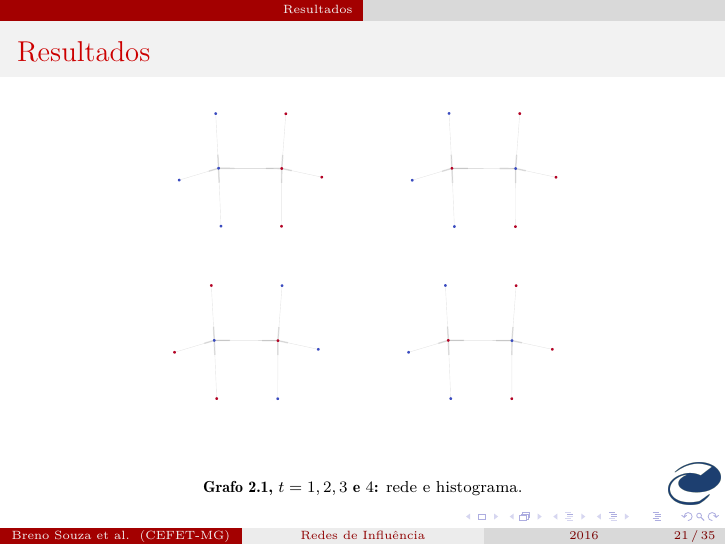
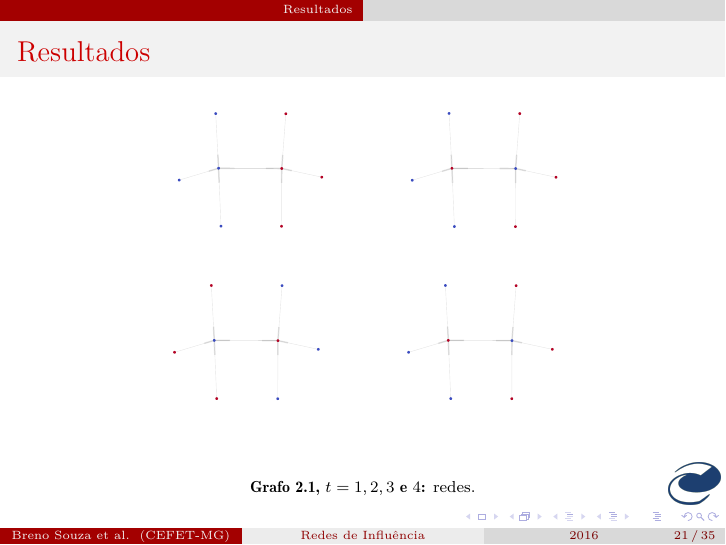
Before and after one commit to brenoec/cefetmg.msc.influence.networks, LaTeX slides (presentation/main.tex, which reads presentation/sections/5. Results/5.1. Results.tex): page 21 of 35. Compiled offline with pdfLaTeX.

Commit message:
caption fix

```diff
--- a/presentation/sections/5. Results/5.1. Results.tex
+++ b/presentation/sections/5. Results/5.1. Results.tex
@@ -83,7 +83,7 @@
     \includegraphics[width=\textwidth]{./figures/21N1}
   \end{minipage}
   \vspace{5mm}
-  \caption*{\textbf{Grafo 2.1, $t = 1, 2, 3$ e $4$:} rede e histograma.}
+  \caption*{\textbf{Grafo 2.1, $t = 1, 2, 3$ e $4$:} redes.}
   \end{figure}
 \end{frame}
 
```
